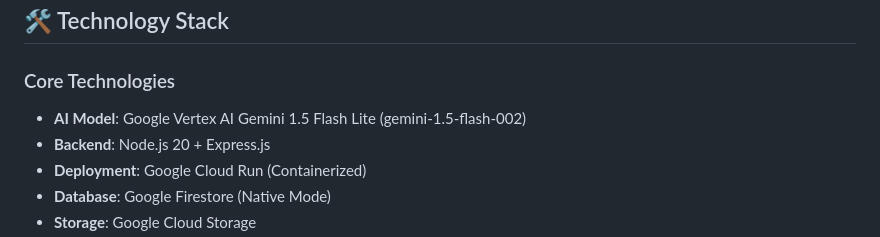
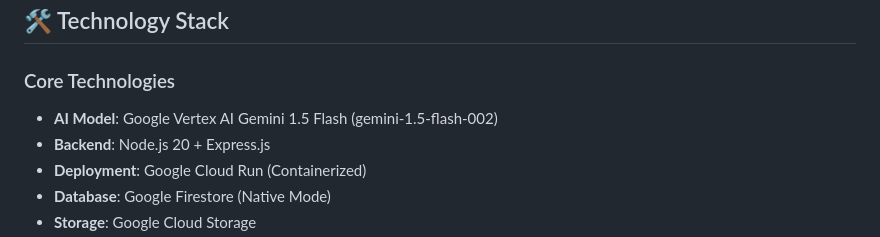
Before and after one commit to mryohan/ai-agent-prop, a Markdown page: README.md, the part around the change. Rendered like a GitHub page.

Commit message:
Update AI Model description in README

```diff
--- a/README.md
+++ b/README.md
@@ -126,7 +126,7 @@ graph TD
 ## 🛠️ Technology Stack
 
 ### Core Technologies
-- **AI Model**: Google Vertex AI Gemini 1.5 Flash Lite (gemini-1.5-flash-002)
+- **AI Model**: Google Vertex AI Gemini 1.5 Flash (gemini-1.5-flash-002)
 - **Backend**: Node.js 20 + Express.js
 - **Deployment**: Google Cloud Run (Containerized)
 - **Database**: Google Firestore (Native Mode)
```
